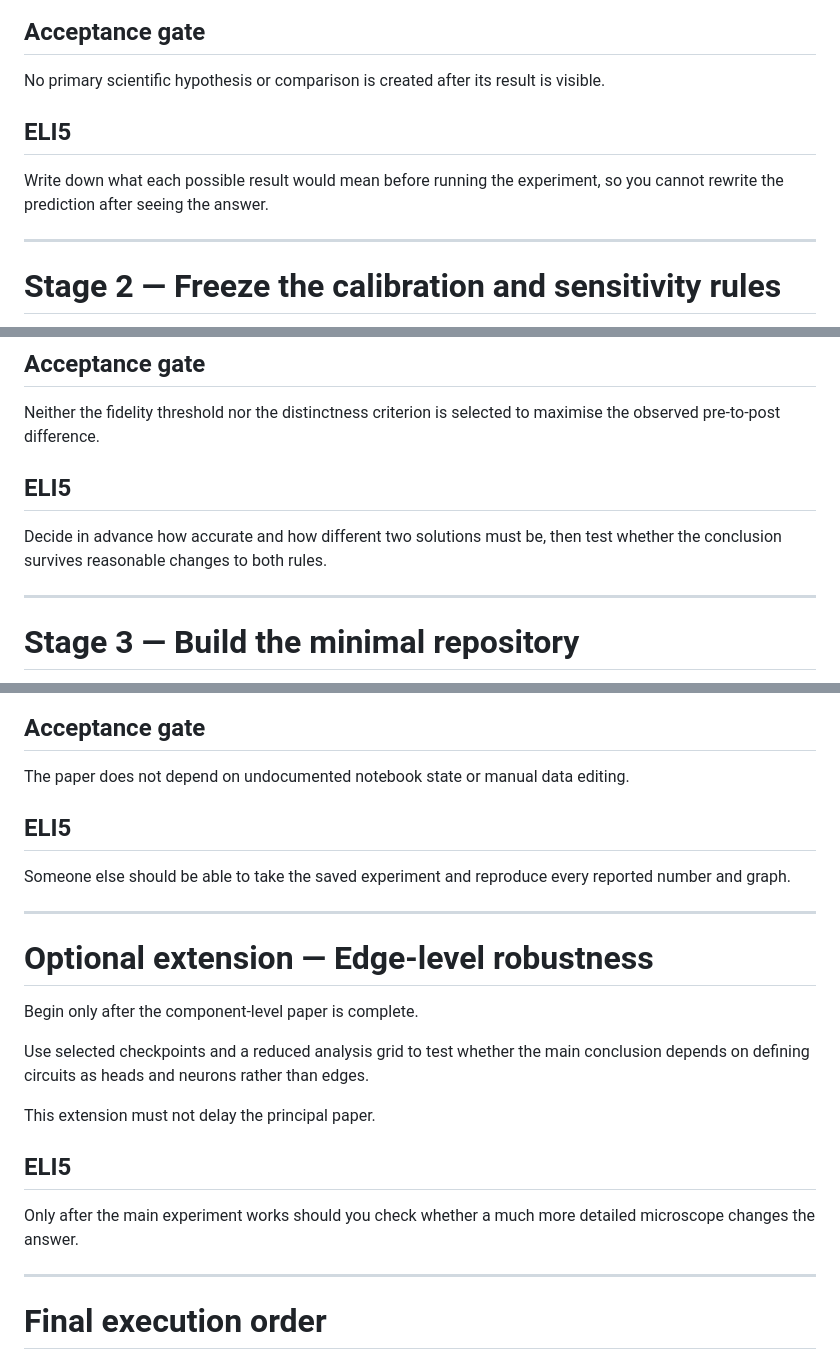
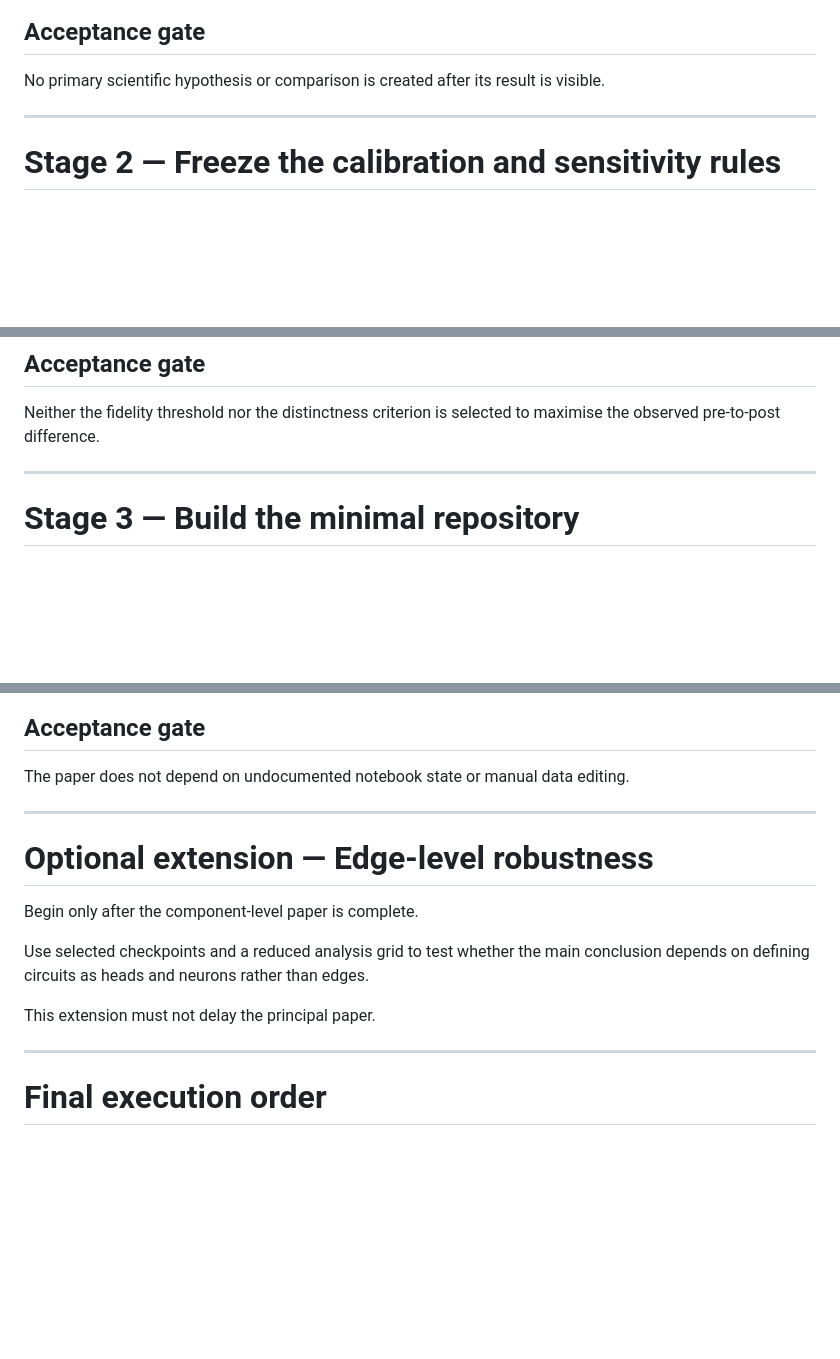
Before and after one commit to AK-314/circuit-families, a Markdown page: implementation_order.md, 3 parts joined by grey strips. GitHub-like rendering; blank space fills up the shorter version.

Commit message:
Remove ELI5 notes from implementation order

```diff
--- a/implementation_order.md
+++ b/implementation_order.md
@@ -138,10 +138,6 @@ Metrics that require one or more recovered circuits—such as median circuit siz
 
 No primary scientific hypothesis or comparison is created after its result is visible.
 
-## **ELI5**
-
-Write down what each possible result would mean before running the experiment, so you cannot rewrite the prediction after seeing the answer.
-
 ---
 
 # **Stage 2 — Freeze the calibration and sensitivity rules**
@@ -213,10 +209,6 @@ Recovered family size will later be reported as a function of:
 
 Neither the fidelity threshold nor the distinctness criterion is selected to maximise the observed pre-to-post difference.
 
-## **ELI5**
-
-Decide in advance how accurate and how different two solutions must be, then test whether the conclusion survives reasonable changes to both rules.
-
 ---
 
 # **Stage 3 — Build the minimal repository**
@@ -1300,10 +1208,6 @@ Tell the story the evidence supports, including mixed or inconvenient findings.
 
 The paper does not depend on undocumented notebook state or manual data editing.
 
-## **ELI5**
-
-Someone else should be able to take the saved experiment and reproduce every reported number and graph.
-
 ---
 
 # **Optional extension — Edge-level robustness**
@@ -1313,10 +1217,6 @@ Begin only after the component-level paper is complete.
 Use selected checkpoints and a reduced analysis grid to test whether the main conclusion depends on defining circuits as heads and neurons rather than edges.
 
 This extension must not delay the principal paper.
-
-## **ELI5**
-
-Only after the main experiment works should you check whether a much more detailed microscope changes the answer.
 
 ---
 
```
Also changed, not shown: other parts of implementation_order.md (+0 -84 lines).
